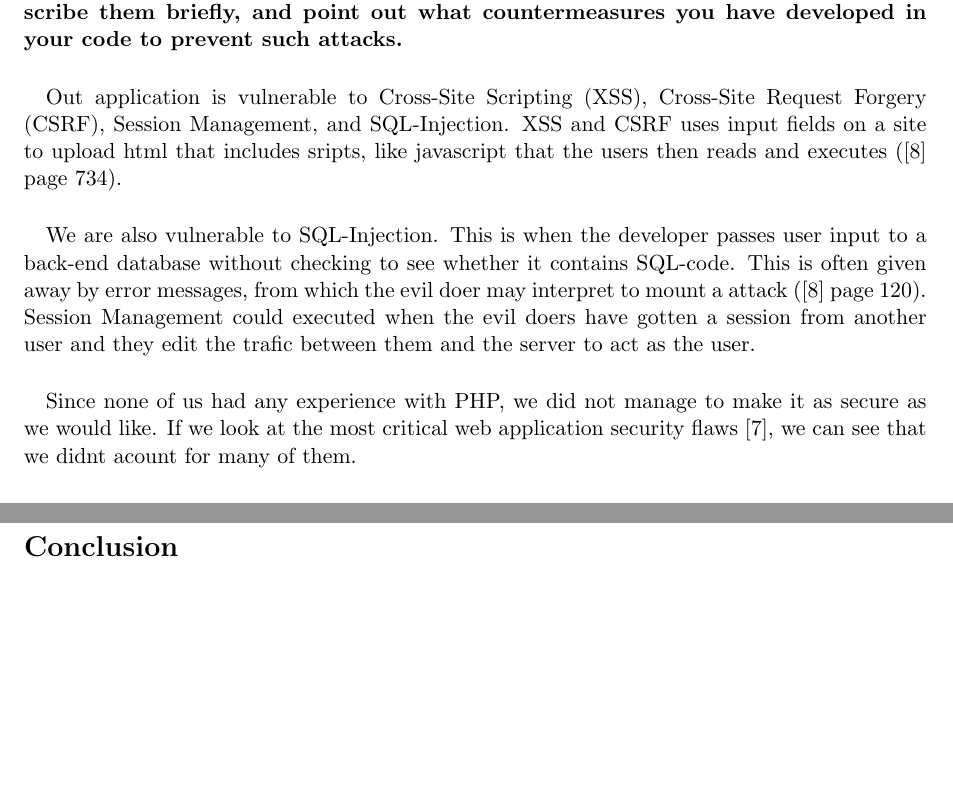
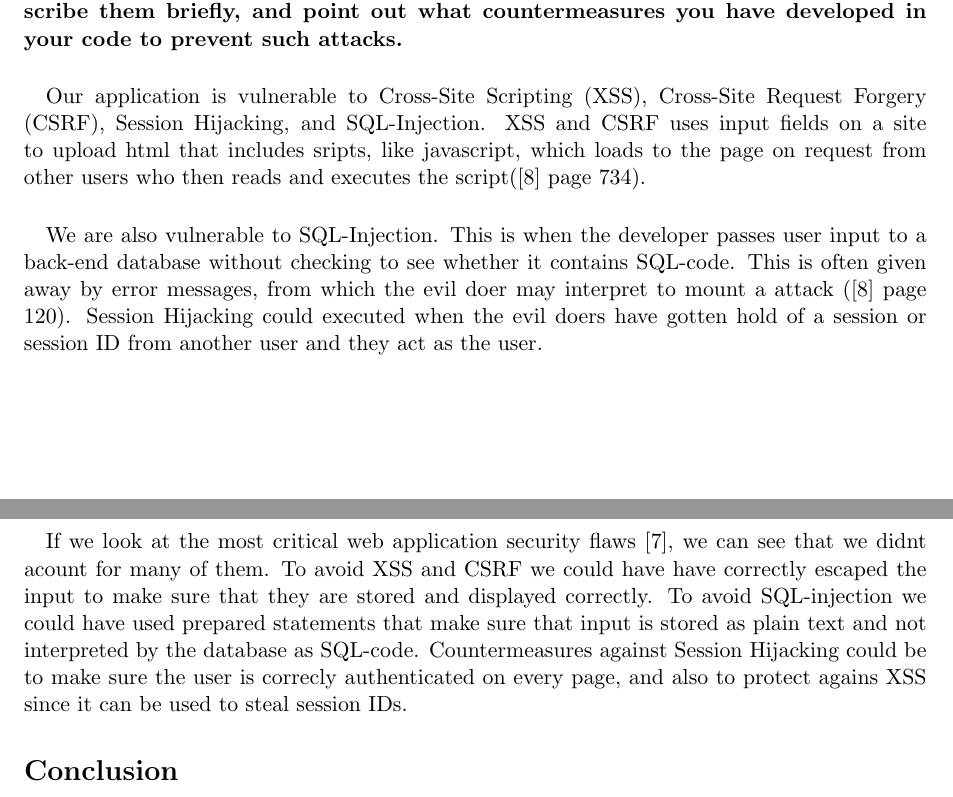
Before and after one commit to eriksore/Lapreportgit, a LaTeX paper (Labreport.tex): two parts of pages 3 and 4 of 4, joined at a grey line, cut so that both start at the same text, the shorter picture padded with empty space. Compiled offline with pdfLaTeX.

Commit message:
Update on Q5

```diff
--- a/Labreport.tex
+++ b/Labreport.tex
@@ -61,9 +61,9 @@ The detached PGP signature of the source code should be verified using GnuPG.
 \paragraph{What kind of malicious attacks is your web application (PHP) vulnerable to? Describe
 them brieﬂy, and point out what countermeasures you have developed in your code to prevent
 such attacks.}
-\paragraph{}Out application is vulnerable to Cross-Site Scripting (XSS), Cross-Site Request Forgery (CSRF), Session Management, and SQL-Injection. XSS and CSRF uses input fields on a site to upload html that includes sripts, like javascript that the users then reads and executes (\cite{8} page 734).
-\paragraph{}We are also vulnerable to SQL-Injection. This is when the developer passes user input to a back-end database without checking to see whether it contains SQL-code. This is often given away by error messages, from which the evil doer may interpret to mount a attack (\cite{8} page 120). Session Management could executed when the evil doers have gotten a session from another user and they edit the trafic between them and the server to act as the user.
-\paragraph{}Since none of us had any experience with PHP, we did not manage to make it as secure as we would like. If we look at the most critical web application security flaws \cite{7}, we can see that we didnt acount for many of them.
+\paragraph{}Our application is vulnerable to Cross-Site Scripting (XSS), Cross-Site Request Forgery (CSRF), Session Hijacking, and SQL-Injection. XSS and CSRF uses input fields on a site to upload html that includes sripts, like javascript, which loads to the page on request from other users who then reads and executes the script(\cite{8} page 734).
+\paragraph{}We are also vulnerable to SQL-Injection. This is when the developer passes user input to a back-end database without checking to see whether it contains SQL-code. This is often given away by error messages, from which the evil doer may interpret to mount a attack (\cite{8} page 120). Session Hijacking could executed when the evil doers have gotten hold of a session or session ID from another user and they act as the user.
+\paragraph{}If we look at the most critical web application security flaws \cite{7}, we can see that we didnt acount for many of them. To avoid XSS and CSRF we could have have correctly escaped the input to make sure that they are stored and displayed correctly. To avoid SQL-injection we could have used prepared statements that make sure that input is stored as plain text and not interpreted by the database as SQL-code. Countermeasures against Session Hijacking could be to make sure the user is correcly authenticated on every page, and also to protect agains XSS since it can be used to steal session IDs.
 \section*{Conclusion}
 \begin{thebibliography}{9}
 \bibitem{1}ITEM,
```
Also changed, not shown: Labreport.pdf, 3 other files.
